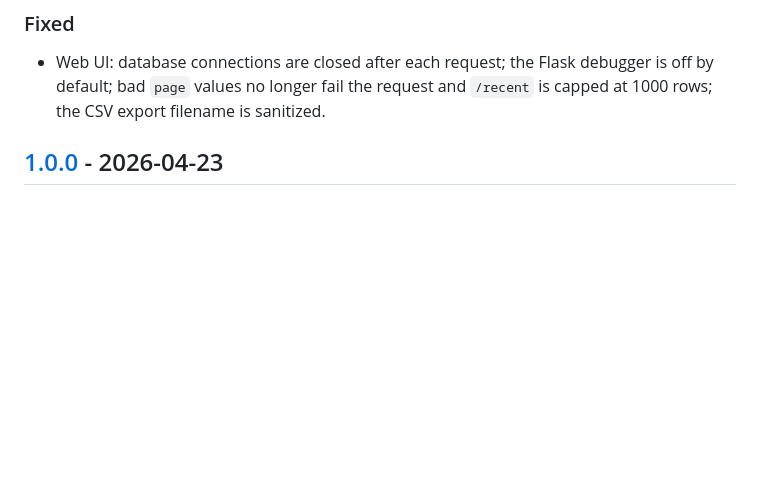
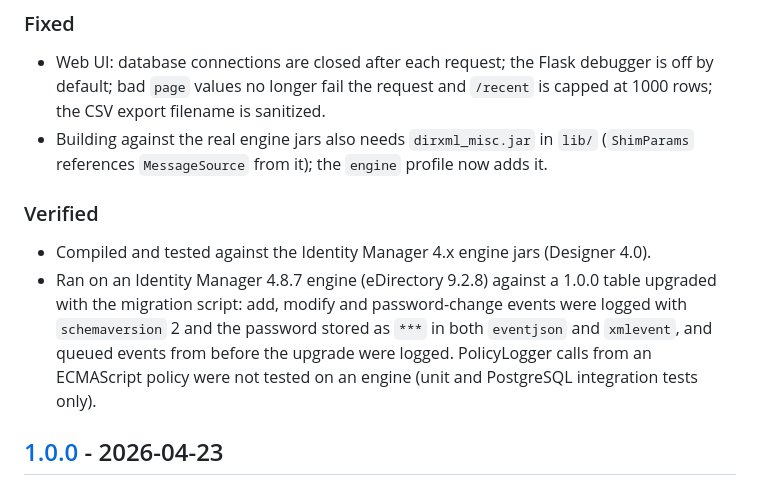
Before and after one commit to jcombs-pointblue/DIrXMLEventLogger, a Markdown page: CHANGELOG.md, the part around the change. Rendered like a GitHub page; blank space fills up the shorter version.

Commit message:
Record engine verification of 2.0.0 in the changelog
Co-Authored-By: Claude Opus 5.5 <noreply@anthropic.com>

```diff
--- a/CHANGELOG.md
+++ b/CHANGELOG.md
@@ -66,6 +66,16 @@ the new jar or web UI (see the README, "Upgrading an existing database").
 - Web UI: database connections are closed after each request; the Flask debugger is off by
   default; bad `page` values no longer fail the request and `/recent` is capped at 1000 rows;
   the CSV export filename is sanitized.
+- Building against the real engine jars also needs `dirxml_misc.jar` in `lib/` (`ShimParams`
+  references `MessageSource` from it); the `engine` profile now adds it.
+
+### Verified
+- Compiled and tested against the Identity Manager 4.x engine jars (Designer 4.0).
+- Ran on an Identity Manager 4.8.7 engine (eDirectory 9.2.8) against a 1.0.0 table upgraded with
+  the migration script: add, modify and password-change events were logged with
+  `schemaversion` 2 and the password stored as `***` in both `eventjson` and `xmlevent`, and
+  queued events from before the upgrade were logged. PolicyLogger calls from an ECMAScript
+  policy were not tested on an engine (unit and PostgreSQL integration tests only).
 
 ## [1.0.0] - 2026-04-23
 
```
